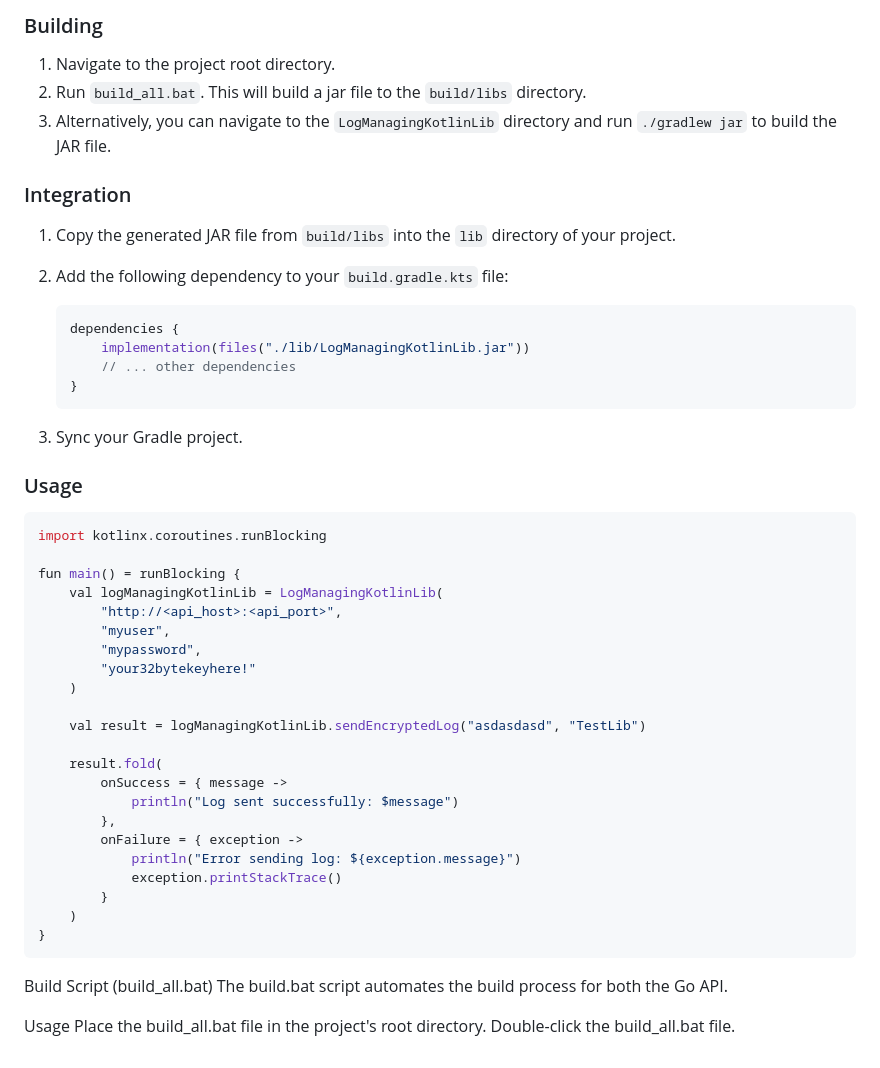
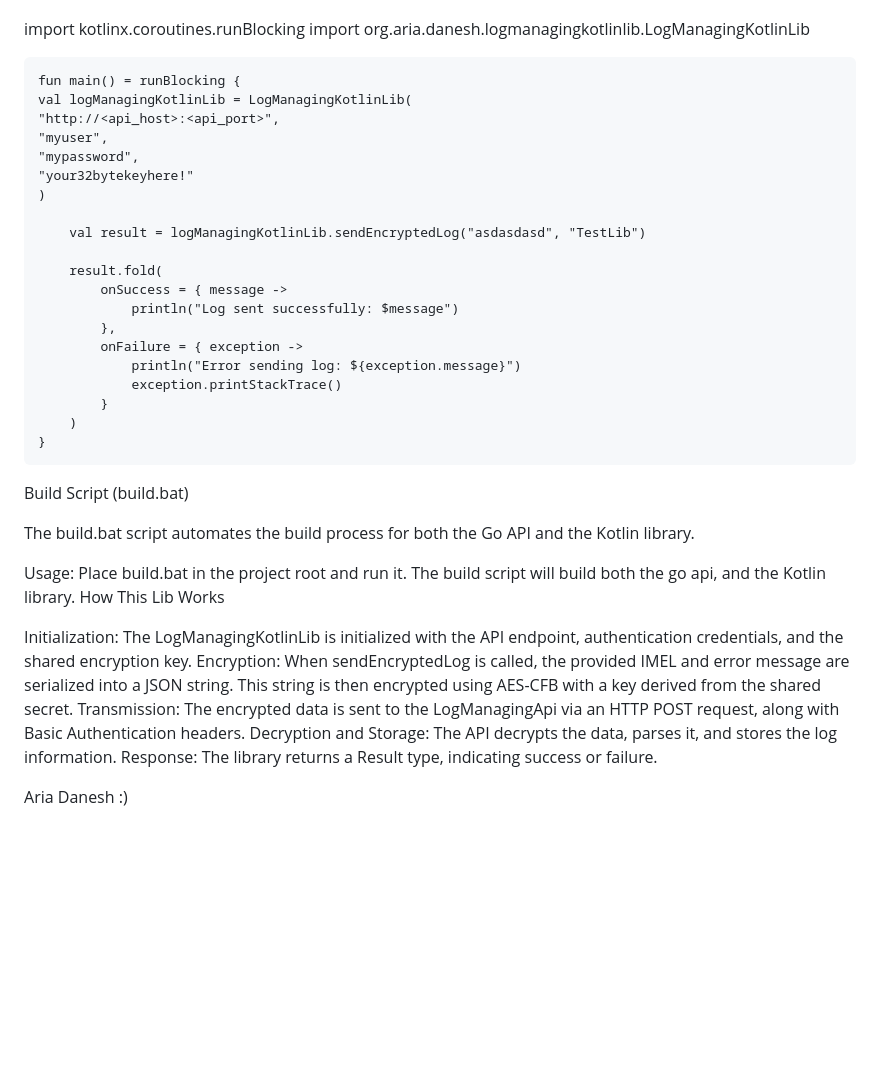
Before and after one commit to arya458/LogManagingSystem, a Markdown page: README.md, the part around the change printed below. Drawn GitHub-style; blank space fills up the shorter version.

`````diff
--- a/README.md
+++ b/README.md
@@ -78,35 +77,13 @@ The `LogManagingKotlinLib` is a Kotlin library that:
-### Building
-
-1.  Navigate to the project root directory.
-2.  Run `build_all.bat`. This will build a jar file to the `build/libs` directory.
-3.  Alternatively, you can navigate to the `LogManagingKotlinLib` directory and run `./gradlew jar` to build the JAR file.
-
-### Integration
-
-1.  Copy the generated JAR file from `build/libs` into the `lib` directory of your project.
-2.  Add the following dependency to your `build.gradle.kts` file:
-
-    ```kotlin
-    dependencies {
-        implementation(files("./lib/LogManagingKotlinLib.jar"))
-        // ... other dependencies
-    }
-    ```
-
-3.  Sync your Gradle project.
-
-### Usage
-
-```kotlin
 import kotlinx.coroutines.runBlocking
-
+import org.aria.danesh.logmanagingkotlinlib.LogManagingKotlinLib
+````
 fun main() = runBlocking {
-    val logManagingKotlinLib = LogManagingKotlinLib(
-        "http://<api_host>:<api_port>",
-        "myuser",
-        "mypassword",
-        "your32bytekeyhere!"
-    )
+val logManagingKotlinLib = LogManagingKotlinLib(
+"http://<api_host>:<api_port>",
+"myuser",
+"mypassword",
+"your32bytekeyhere!"
+)
 
     val result = logManagingKotlinLib.sendEncryptedLog("asdasdasd", "TestLib")
 
@@ -120,10 +97,19 @@ fun main() = runBlocking {
         }
     )
 }
-```
-Build Script (build_all.bat)
-The build.bat script automates the build process for both the Go API.
+````
+Build Script (build.bat)
 
-Usage
-Place the build_all.bat file in the project's root directory.
-Double-click the build_all.bat file.
+The build.bat script automates the build process for both the Go API and the Kotlin library.
+
+Usage: Place build.bat in the project root and run it.
+The build script will build both the go api, and the Kotlin library.
+How This Lib Works
+
+Initialization: The LogManagingKotlinLib is initialized with the API endpoint, authentication credentials, and the shared encryption key.
+Encryption: When sendEncryptedLog is called, the provided IMEL and error message are serialized into a JSON string. This string is then encrypted using AES-CFB with a key derived from the shared secret.
+Transmission: The encrypted data is sent to the LogManagingApi via an HTTP POST request, along with Basic Authentication headers.
+Decryption and Storage: The API decrypts the data, parses it, and stores the log information.
+Response: The library returns a Result type, indicating success or failure.
+
+Aria Danesh :)
`````
Also changed, not shown: other parts of README.md (+54 -55 lines).
